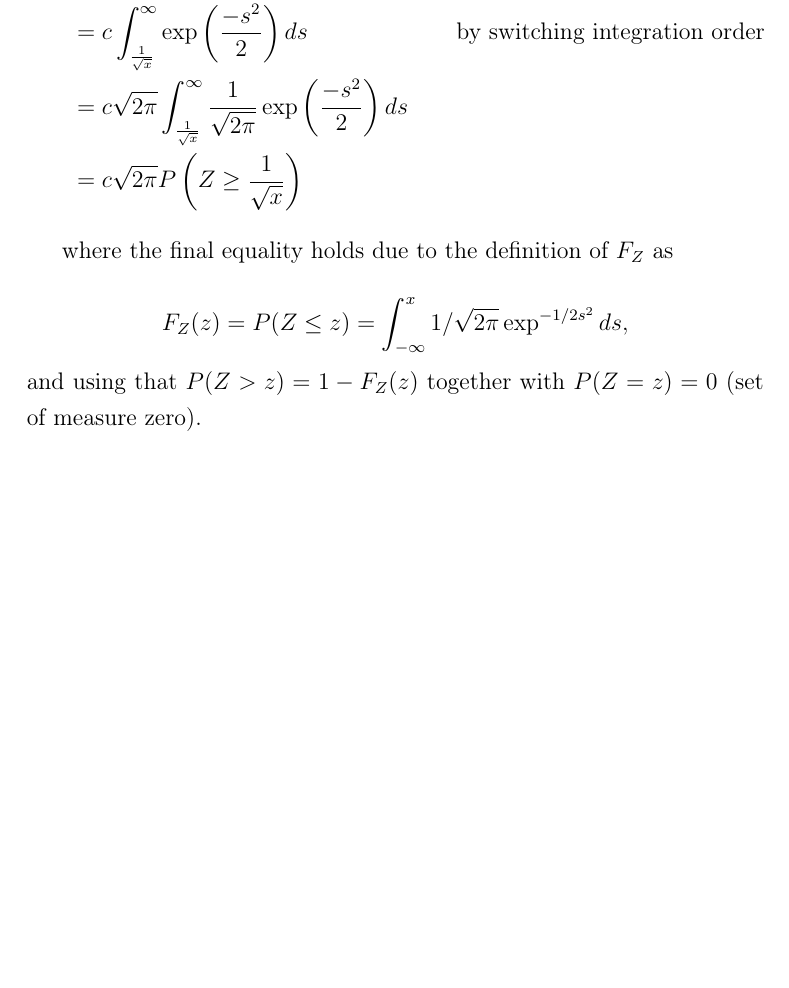
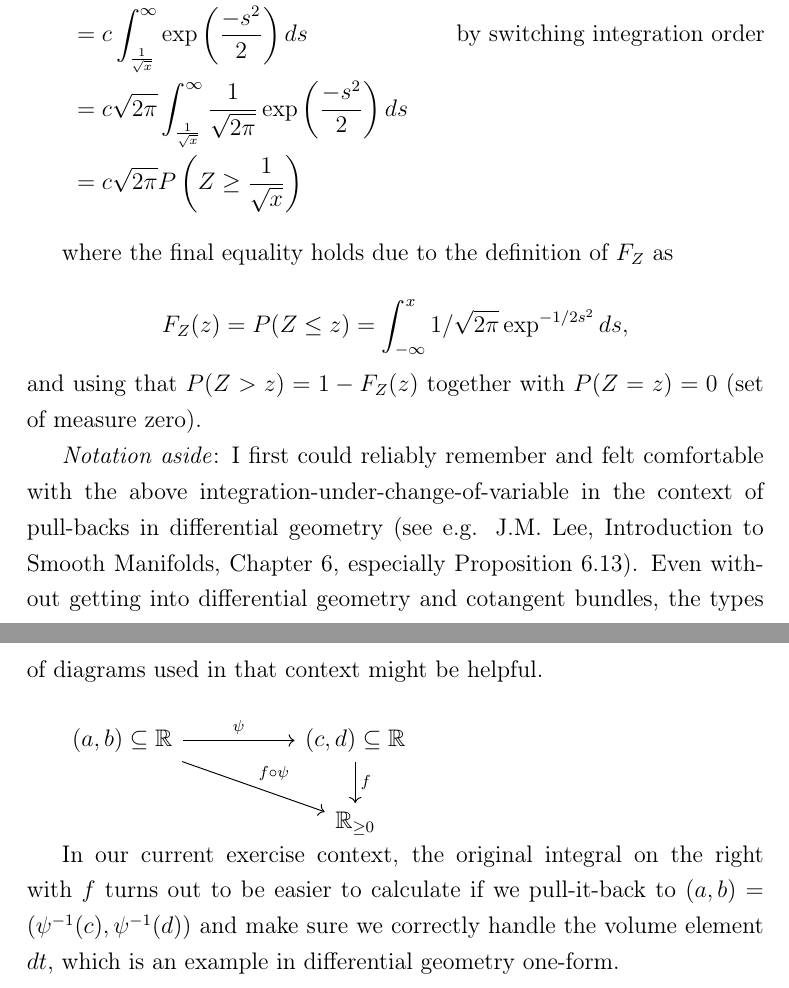
Before and after one commit to munichpavel/math-teaching, a LaTeX document (2025-ws-verjetnost/2025-12-01/solutions.tex, which reads 2025-ws-verjetnost/2025-12-01/change-var-normal-s.tex, 2025-ws-verjetnost/common.tex): part of page 6 of 6 before the commit and two parts of pages 6 and 7 of 7 after it, the two joined at a grey line, cut so that both start at the same text, the shorter picture padded with empty space. Compiled offline with pdfLaTeX.

Commit message:
Add commutative diagram and notation side note

```diff
--- a/2025-ws-verjetnost/2025-12-01/change-var-normal-s.tex
+++ b/2025-ws-verjetnost/2025-12-01/change-var-normal-s.tex
@@ -65,3 +65,14 @@ where the final equality holds due to the definition of $F_Z$ as
 F_Z(z) = P(Z \leq z) =  \int_{-\infty}^x 1/\sqrt{2 \pi} \exp^{-1 / 2 s^2} ds,
 \end{equation*}
 and using that $P(Z > z) = 1 - F_Z(z)$ together with $P(Z=z) = 0$ (set of measure zero).
+
+
+\emph{Notation aside}: I first could reliably remember and felt comfortable with the above integration-under-change-of-variable in the context of pull-backs in differential geometry (see e.g. J.M. Lee, Introduction to Smooth Manifolds, Chapter 6, especially Proposition 6.13).
+Even without getting into differential geometry and cotangent bundles, the types of diagrams used in that context might be helpful.\newline
+
+\begin{tikzcd}
+(a, b) \subseteq \mathbb{R} \arrow[rr,"\psi"] \arrow[drr,"f \circ \psi"] && (c, d) \subseteq \mathbb{R} \arrow[d,"f"]\\
+ &  & \mathbb{R}_{\geq 0}
+\end{tikzcd}
+
+In our current exercise context, the original integral on the right with $f$ turns out to be easier to calculate if we pull-it-back to $(a, b) = (\psi^{-1}(c), \psi^{-1}(d))$ and make sure we correctly handle the volume element $dt$, which is an example in differential geometry one-form.
--- a/2025-ws-verjetnost/common.tex
+++ b/2025-ws-verjetnost/common.tex
@@ -9,3 +9,4 @@
     margin=4cm,
 }
 \usepackage{setspace}
+\usepackage{tikz-cd}
```
